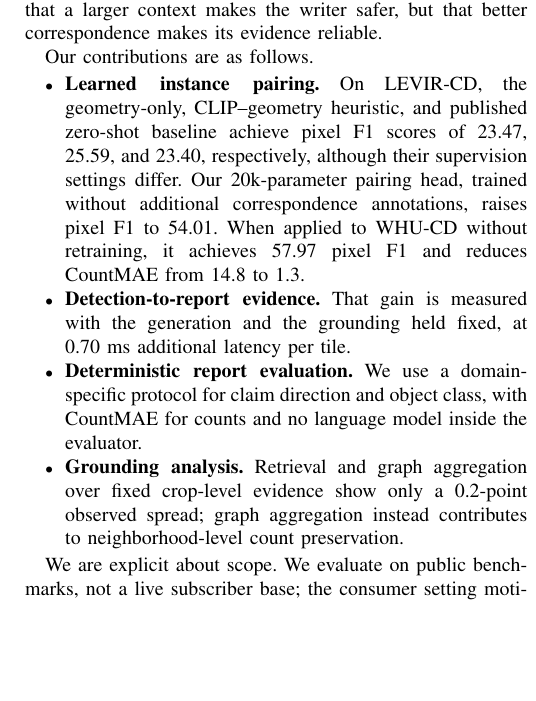
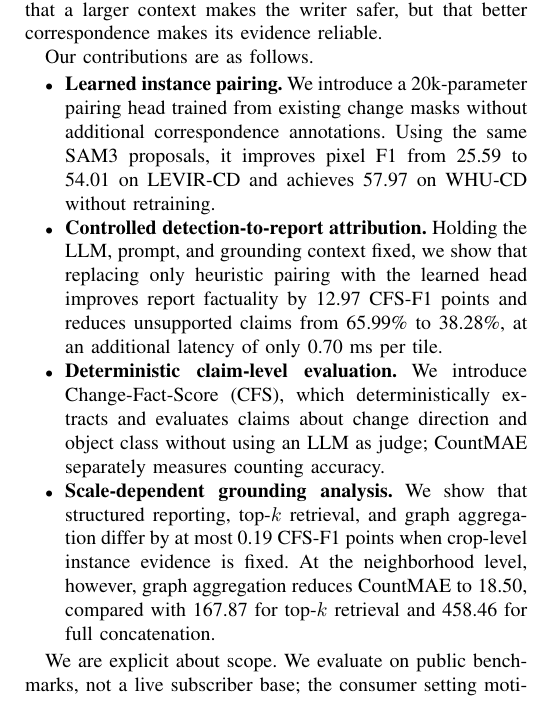
Before and after one commit to Parkdev22222/multi-source-intelligent-system, a LaTeX paper (paper/main.tex, which reads paper/sections/introduction.tex): part of one column of page 2 of 6, cut so that both start at the same text, the shorter picture padded with empty space. Compiled offline with pdfLaTeX; a missing font is replaced by an installed copy or a similar font; a LaTeX package or settings file that is missing is left out.

Commit message:
Make paper contributions explicit

```diff
--- a/paper/sections/introduction.tex
+++ b/paper/sections/introduction.tex
@@ -59,24 +59,28 @@ evidence reliable.
 Our contributions are as follows.
 
 \begin{itemize}
-\item \textbf{Learned instance pairing.} On LEVIR-CD, the geometry-only,
-      CLIP--geometry heuristic, and published zero-shot baseline achieve pixel
-      F1 scores of \EOneGeoFOne, \EOneHeuristicFOne, and \AnyChangeFOne,
-      respectively, although their supervision settings differ. Our
-      \HeadParamsRound-parameter pairing head, trained without additional
-      correspondence annotations, raises pixel F1 to \EOnePixelFOne. When
-      applied to WHU-CD without retraining, it achieves \ETwoPixelFOne{} pixel
-      F1 and reduces CountMAE from \ETwoHeuristicCountMAE{} to \ETwoCountMAE.
-\item \textbf{Detection-to-report evidence.} That gain is measured with the
-      generation and the grounding held fixed, at \ESixHeadDelta~ms additional
-      latency per tile.
-\item \textbf{Deterministic report evaluation.} We use a domain-specific
-      protocol for claim direction and object class, with CountMAE for counts
-      and no language model inside the evaluator.
-\item \textbf{Grounding analysis.} Retrieval and graph aggregation over fixed
-      crop-level evidence show only a \EFourLadderSpread-point observed spread;
-      graph aggregation instead contributes to neighborhood-level count
-      preservation.
+\item \textbf{Learned instance pairing.} We introduce a
+      \HeadParamsRound-parameter pairing head trained from existing change
+      masks without additional correspondence annotations. Using the same SAM3
+      proposals, it improves pixel F1 from \EOneHeuristicFOne{} to
+      \EOnePixelFOne{} on LEVIR-CD and achieves \ETwoPixelFOne{} on WHU-CD
+      without retraining.
+\item \textbf{Controlled detection-to-report attribution.} Holding the LLM,
+      prompt, and grounding context fixed, we show that replacing only
+      heuristic pairing with the learned head improves report factuality by
+      \EFiveGain{} CFS-F1 points and reduces unsupported claims from
+      \EFiveHeuristicHal\% to \EFiveLearnedHal\%, at an additional latency of
+      only \ESixHeadDelta~ms per tile.
+\item \textbf{Deterministic claim-level evaluation.} We introduce
+      Change-Fact-Score (CFS), which deterministically extracts and evaluates
+      claims about change direction and object class without using an LLM as
+      judge; CountMAE separately measures counting accuracy.
+\item \textbf{Scale-dependent grounding analysis.} We show that structured
+      reporting, top-$k$ retrieval, and graph aggregation differ by at most
+      \EFourLadderExactSpread{} CFS-F1 points when crop-level instance evidence
+      is fixed. At the neighborhood level, however, graph aggregation reduces
+      CountMAE to \ESevenGraphCountMAE, compared with \ESevenFlatCountMAE{} for
+      top-$k$ retrieval and \ESevenStructCountMAE{} for full concatenation.
 \end{itemize}
 
 We are explicit about scope. We evaluate on public benchmarks, not a live
```
